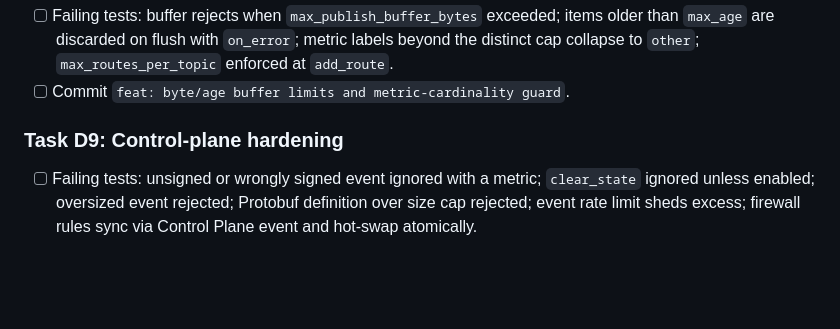
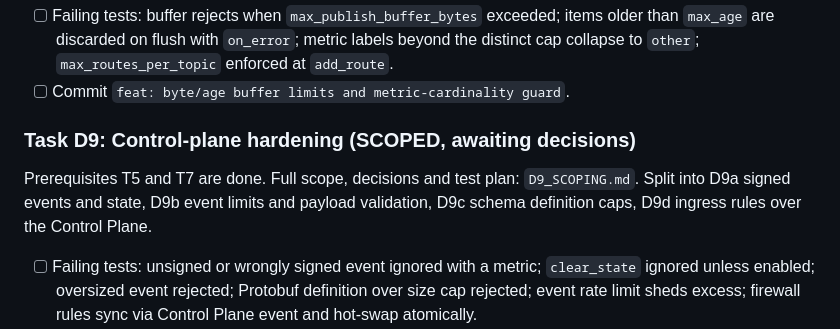
Before and after one commit to bsommers/PostOffice, a Markdown page: .planning/reviews/DOS_PROTECTION_PLAN.md, the part around the change. Drawn GitHub-style; blank space fills up the shorter version.

Commit message:
docs(plan): D9 control-plane hardening scoping
Co-Authored-By: Claude Sonnet 5.5 <noreply@anthropic.com>

```diff
--- a/.planning/reviews/DOS_PROTECTION_PLAN.md
+++ b/.planning/reviews/DOS_PROTECTION_PLAN.md
@@ -203,7 +203,9 @@ Implemented (e33a9a5): `BaseClient` `max_publish_buffer_bytes` (default 64 MiB;
 - [ ] Failing tests: buffer rejects when `max_publish_buffer_bytes` exceeded; items older than `max_age` are discarded on flush with `on_error`; metric labels beyond the distinct cap collapse to `other`; `max_routes_per_topic` enforced at `add_route`.
 - [ ] Commit `feat: byte/age buffer limits and metric-cardinality guard`.
 
-### Task D9: Control-plane hardening
+### Task D9: Control-plane hardening (SCOPED, awaiting decisions)
+
+Prerequisites T5 and T7 are done. Full scope, decisions and test plan: `D9_SCOPING.md`. Split into D9a signed events and state, D9b event limits and payload validation, D9c schema definition caps, D9d ingress rules over the Control Plane.
 
 - [ ] Failing tests: unsigned or wrongly signed event ignored with a metric; `clear_state` ignored unless enabled; oversized event rejected; Protobuf definition over size cap rejected; event rate limit sheds excess; firewall rules sync via Control Plane event and hot-swap atomically.
 - [ ] Depends on T5 (Redis auth/TLS) and T7 (convergent sync); commit `feat(plane): signed events and event limits`.
```
Also changed, not shown: .planning/reviews/D9_SCOPING.md (added, +72 -0 lines).
